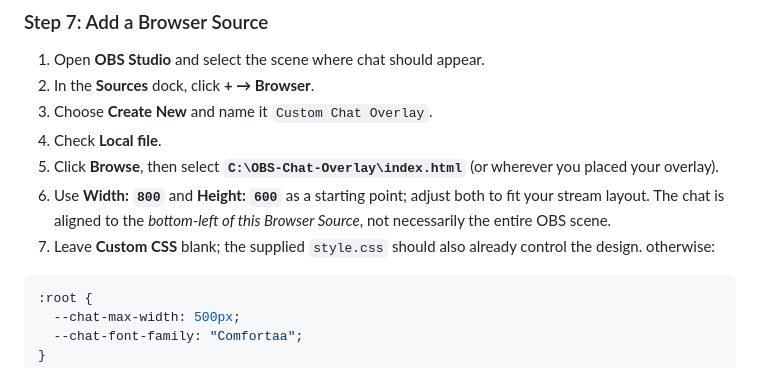
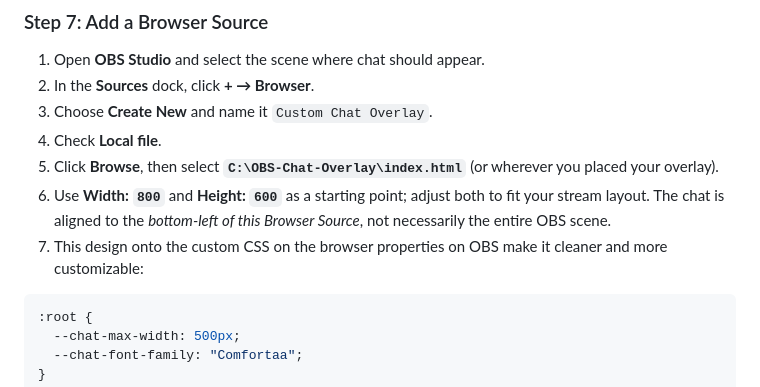
Before and after one commit to Finaishadow/OBS-Chat-Overlay, a Markdown page: README.md, the part around the change. Rendered like a GitHub page.

Commit message:
Revise custom CSS instructions in README
Updated instructions for custom CSS in OBS chat overlay.

````diff
--- a/README.md
+++ b/README.md
@@ -111,7 +111,7 @@ The default settings work for a single PC with Streamer.bot using its default lo
 4. Check **Local file**.
 5. Click **Browse**, then select **`C:\OBS-Chat-Overlay\index.html`** (or wherever you placed your overlay).
 6. Use **Width: `800`** and **Height: `600`** as a starting point; adjust both to fit your stream layout. The chat is aligned to the *bottom-left of this Browser Source*, not necessarily the entire OBS scene.
-7. Leave **Custom CSS** blank; the supplied `style.css` should also already control the design. otherwise:
+7. This design onto the custom CSS on the browser properties on OBS make it cleaner and more customizable:
 ```js
 :root {
   --chat-max-width: 500px;
````
